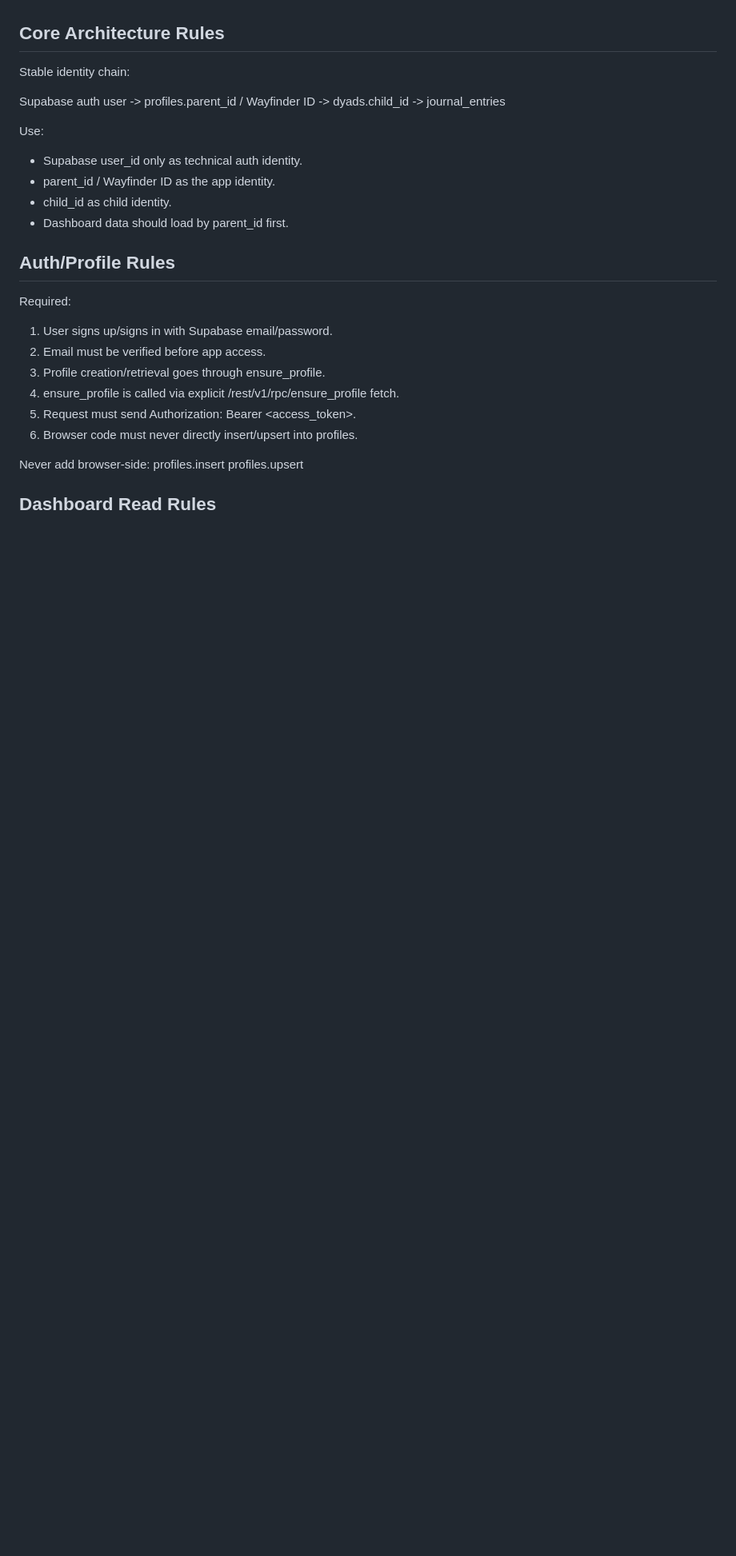
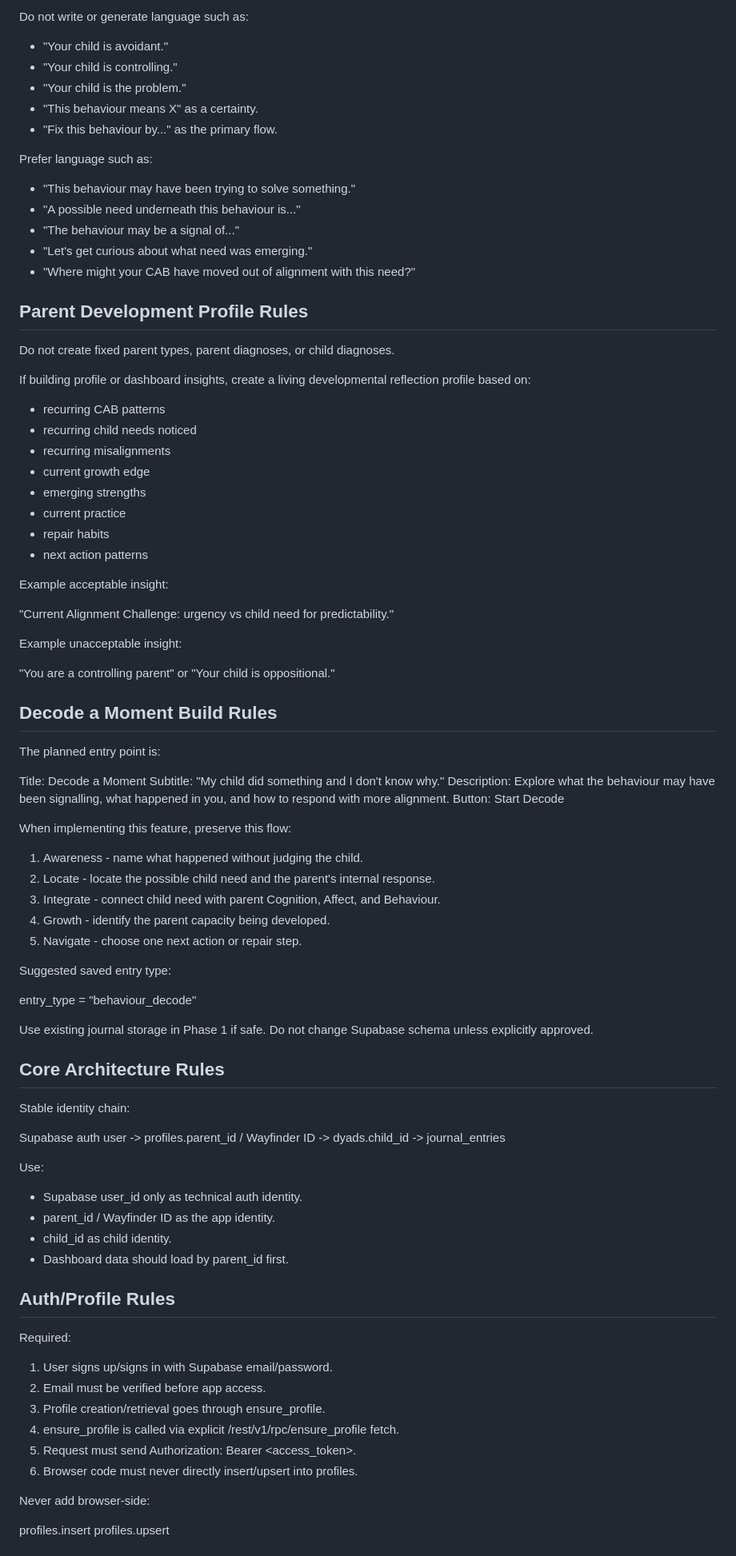
Before and after one commit to rodtay72/wayfinder-app, a Markdown page: AGENTS.md, the part around one of its changes. Shown at 80% size. Rendered like a GitHub page; blank space fills up the shorter version.

```diff
--- a/AGENTS.md
+++ b/AGENTS.md
@@ -17,3 +79,64 @@ Before making code changes, read:
+Do not write or generate language such as:
+
+- "Your child is avoidant."
+- "Your child is controlling."
+- "Your child is the problem."
+- "This behaviour means X" as a certainty.
+- "Fix this behaviour by..." as the primary flow.
+
+Prefer language such as:
+
+- "This behaviour may have been trying to solve something."
+- "A possible need underneath this behaviour is..."
+- "The behaviour may be a signal of..."
+- "Let's get curious about what need was emerging."
+- "Where might your CAB have moved out of alignment with this need?"
+
+## Parent Development Profile Rules
+
+Do not create fixed parent types, parent diagnoses, or child diagnoses.
+
+If building profile or dashboard insights, create a living developmental reflection profile based on:
+
+- recurring CAB patterns
+- recurring child needs noticed
+- recurring misalignments
+- current growth edge
+- emerging strengths
+- current practice
+- repair habits
+- next action patterns
+
+Example acceptable insight:
+
+"Current Alignment Challenge: urgency vs child need for predictability."
+
+Example unacceptable insight:
+
+"You are a controlling parent" or "Your child is oppositional."
+
+## Decode a Moment Build Rules
+
+The planned entry point is:
+
+Title: Decode a Moment
+Subtitle: "My child did something and I don't know why."
+Description: Explore what the behaviour may have been signalling, what happened in you, and how to respond with more alignment.
+Button: Start Decode
+
+When implementing this feature, preserve this flow:
+
+1. Awareness - name what happened without judging the child.
+2. Locate - locate the possible child need and the parent's internal response.
+3. Integrate - connect child need with parent Cognition, Affect, and Behaviour.
+4. Growth - identify the parent capacity being developed.
+5. Navigate - choose one next action or repair step.
+
+Suggested saved entry type:
+
+entry_type = "behaviour_decode"
+
+Use existing journal storage in Phase 1 if safe. Do not change Supabase schema unless explicitly approved.
 
 ## Core Architecture Rules
 
@@ -22,6 +145,7 @@ Stable identity chain:
 Supabase auth user -> profiles.parent_id / Wayfinder ID -> dyads.child_id -> journal_entries
 
 Use:
+
 - Supabase user_id only as technical auth identity.
 - parent_id / Wayfinder ID as the app identity.
 - child_id as child identity.
@@ -30,6 +154,7 @@ Use:
 ## Auth/Profile Rules
 
 Required:
+
 1. User signs up/signs in with Supabase email/password.
 2. Email must be verified before app access.
 3. Profile creation/retrieval goes through ensure_profile.
```
Also changed, not shown: other parts of AGENTS.md (+128 -6 lines).
